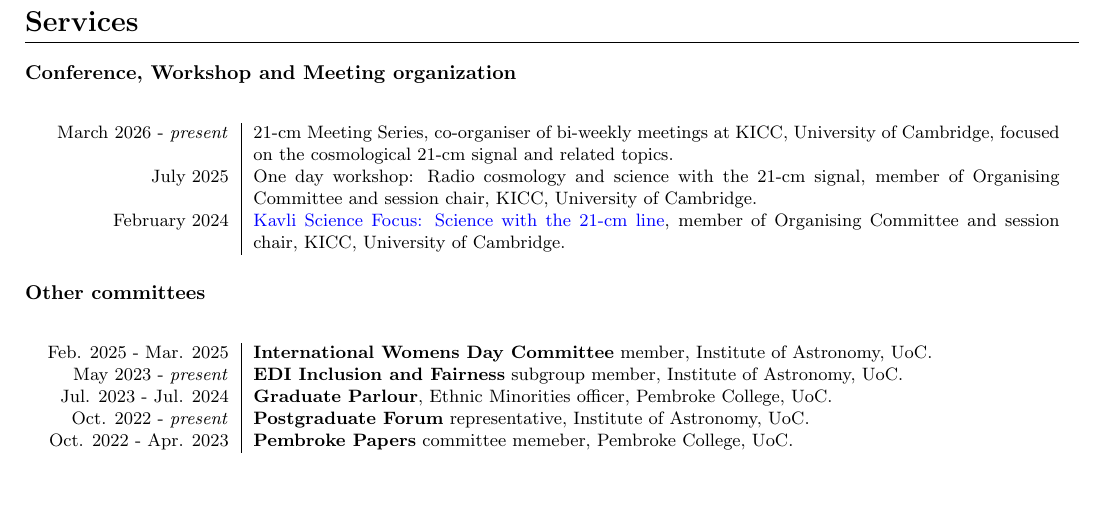
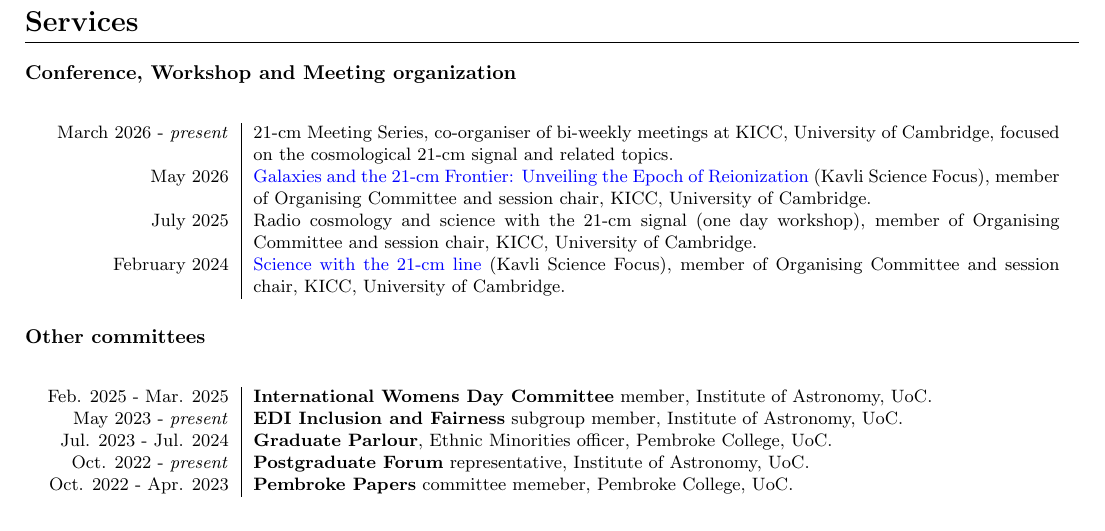
Before and after one commit to JitenDhandha/CV, a LaTeX CV (CV.tex): part of page 2 of 5, cut so that both start at the same text, the shorter picture padded with empty space. Compiled offline with pdfLaTeX.

Commit message:
add reionization focus

```diff
--- a/CV.tex
+++ b/CV.tex
@@ -116,9 +116,11 @@ My research focuses on the study of the early Universe, spanning the \textbf{Dar
 
   March 2026 - \textit{present} & 21-cm Meeting Series, co-organiser of bi-weekly meetings at KICC, University of Cambridge, focused on the cosmological 21-cm signal and related topics. \\
 
-  July 2025  & One day workshop: Radio cosmology and science with the 21-cm signal, member of Organising Committee and session chair, KICC, University of Cambridge. \\
+  May 2026 & \href{https://www.kicc.cam.ac.uk/events/kavli-science-themed-meetings/galaxies-and-21-cm-frontier}{Galaxies and the 21-cm Frontier: Unveiling the Epoch of Reionization} (Kavli Science Focus), member of Organising Committee and session chair, KICC, University of Cambridge. \\
 
-  February 2024 & \href{https://www.kicc.cam.ac.uk/events/kavli-science-themed-meetings/science-21-cm-hydrogen-line}{Kavli Science Focus: Science with the 21-cm line}, member of Organising Committee and session chair, KICC, University of Cambridge. \\
+  July 2025  & Radio cosmology and science with the 21-cm signal (one day workshop), member of Organising Committee and session chair, KICC, University of Cambridge. \\
+
+  February 2024 & \href{https://www.kicc.cam.ac.uk/events/kavli-science-themed-meetings/science-21-cm-hydrogen-line}{Science with the 21-cm line} (Kavli Science Focus), member of Organising Committee and session chair, KICC, University of Cambridge. \\
 
 \end{longtable}
 
```
Also changed, not shown: CV.pdf.
